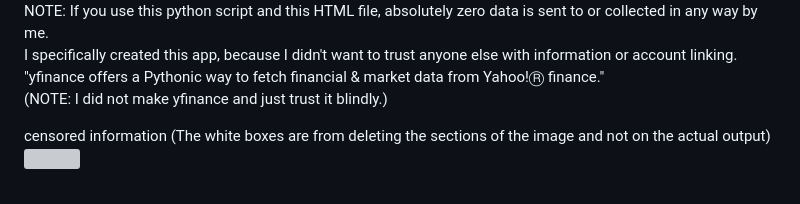
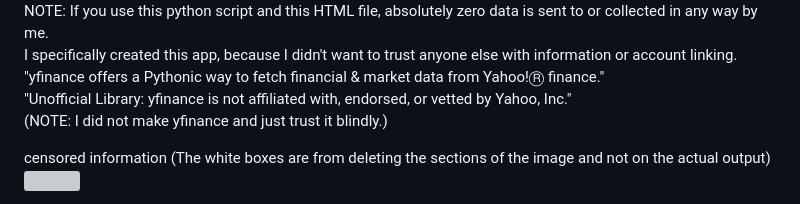
Before and after one commit to LockMan007/PixelSwirl, a Markdown page: Python-apps/RobinHood-Dividends/ReadMe.md, the part around one of its changes. Drawn GitHub-style; grey boxes are pictures that could not be loaded.

Commit message:
Update ReadMe with initial release details and usage

```diff
--- a/Python-apps/RobinHood-Dividends/ReadMe.md
+++ b/Python-apps/RobinHood-Dividends/ReadMe.md
@@ -2,6 +2,7 @@
 NOTE: If you use this python script and this HTML file, absolutely zero data is sent to or collected in any way by me.<br>
 I specifically created this app, because I didn't want to trust anyone else with information or account linking.<br>
 "yfinance offers a Pythonic way to fetch financial & market data from Yahoo!Ⓡ finance."<br>
+"Unofficial Library: yfinance is not affiliated with, endorsed, or vetted by Yahoo, Inc."<br>
 (NOTE: I did not make yfinance and just trust it blindly.)<br>
 
 censored information (The white boxes are from deleting the sections of the image and not on the actual output)
```
Also changed, not shown: other parts of Python-apps/RobinHood-Dividends/ReadMe.md (+1 -1 lines).
